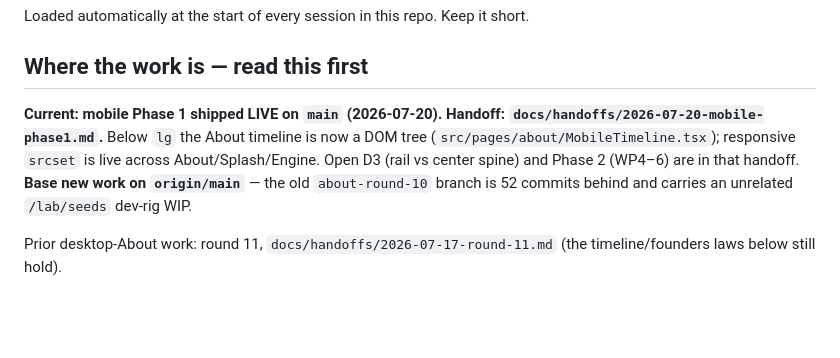
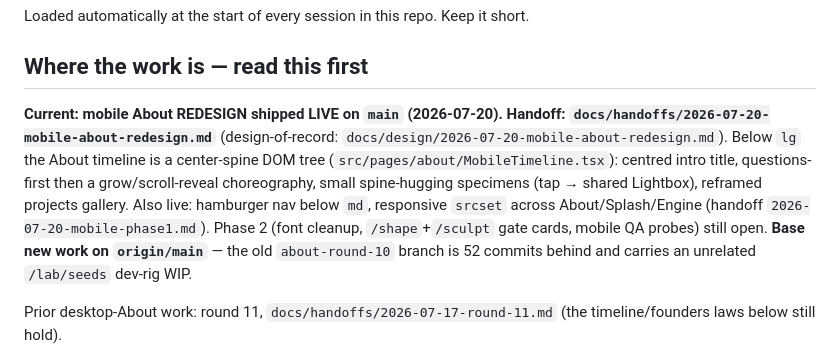
Before and after one commit to danielguerrarmz-create/project-eden, a Markdown page: CLAUDE.md, the part around the change. Rendered like a GitHub page; blank space fills up the shorter version.

```diff
--- a/CLAUDE.md
+++ b/CLAUDE.md
@@ -4,12 +4,15 @@ Loaded automatically at the start of every session in this repo. Keep it short.
 
 ## Where the work is — read this first
 
-**Current: mobile Phase 1 shipped LIVE on `main` (2026-07-20). Handoff:
-`docs/handoffs/2026-07-20-mobile-phase1.md`.** Below `lg` the About timeline is now a DOM tree
-(`src/pages/about/MobileTimeline.tsx`); responsive `srcset` is live across About/Splash/Engine.
-Open D3 (rail vs center spine) and Phase 2 (WP4–6) are in that handoff. **Base new work on
-`origin/main`** — the old `about-round-10` branch is 52 commits behind and carries an unrelated
-`/lab/seeds` dev-rig WIP.
+**Current: mobile About REDESIGN shipped LIVE on `main` (2026-07-20). Handoff:
+`docs/handoffs/2026-07-20-mobile-about-redesign.md`** (design-of-record:
+`docs/design/2026-07-20-mobile-about-redesign.md`). Below `lg` the About timeline is a center-spine
+DOM tree (`src/pages/about/MobileTimeline.tsx`): centred intro title, questions-first then a
+grow/scroll-reveal choreography, small spine-hugging specimens (tap → shared Lightbox), reframed
+projects gallery. Also live: hamburger nav below `md`, responsive `srcset` across About/Splash/Engine
+(handoff `2026-07-20-mobile-phase1.md`). Phase 2 (font cleanup, `/shape`+`/sculpt` gate cards, mobile
+QA probes) still open. **Base new work on `origin/main`** — the old `about-round-10` branch is 52
+commits behind and carries an unrelated `/lab/seeds` dev-rig WIP.
 
 Prior desktop-About work: round 11, `docs/handoffs/2026-07-17-round-11.md` (the timeline/founders
 laws below still hold).
```
Also changed, not shown: docs/handoffs/2026-07-20-mobile-about-redesign.md (added, +71 -0 lines).
